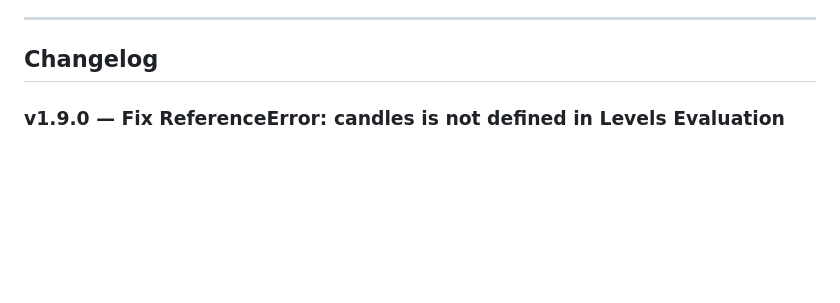
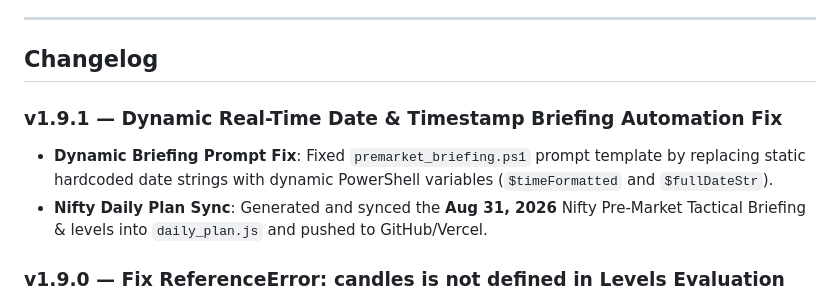
Before and after one commit to nitishhappy/trading-journal, a Markdown page: README.md, the part around the change. Rendered like a GitHub page; blank space fills up the shorter version.

Commit message:
feat(nifty): sync Aug 31 pre-market tactical briefing and levels to daily_plan.js

```diff
--- a/README.md
+++ b/README.md
@@ -119,6 +119,10 @@ The app is static (HTML/CSS/JS) — no build step. Can be hosted on:
 ---
 
 ## Changelog
+
+### v1.9.1 — Dynamic Real-Time Date & Timestamp Briefing Automation Fix
+- **Dynamic Briefing Prompt Fix**: Fixed `premarket_briefing.ps1` prompt template by replacing static hardcoded date strings with dynamic PowerShell variables (`$timeFormatted` and `$fullDateStr`).
+- **Nifty Daily Plan Sync**: Generated and synced the **Aug 31, 2026** Nifty Pre-Market Tactical Briefing & levels into `daily_plan.js` and pushed to GitHub/Vercel.
 
 ### v1.9.0 — Fix ReferenceError: candles is not defined in Levels Evaluation
 - **Bug Fix**: Resolved `ReferenceError: candles is not defined` crash in `js/ui/levels.js` by replacing an un-scoped historical candle loop with direct live market price evaluation against level boundaries (`pHigh`, `pLow`).
```
